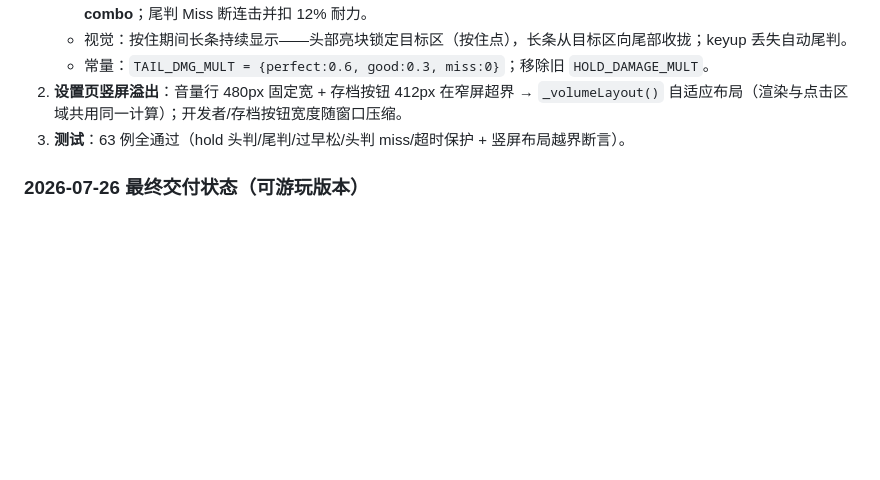
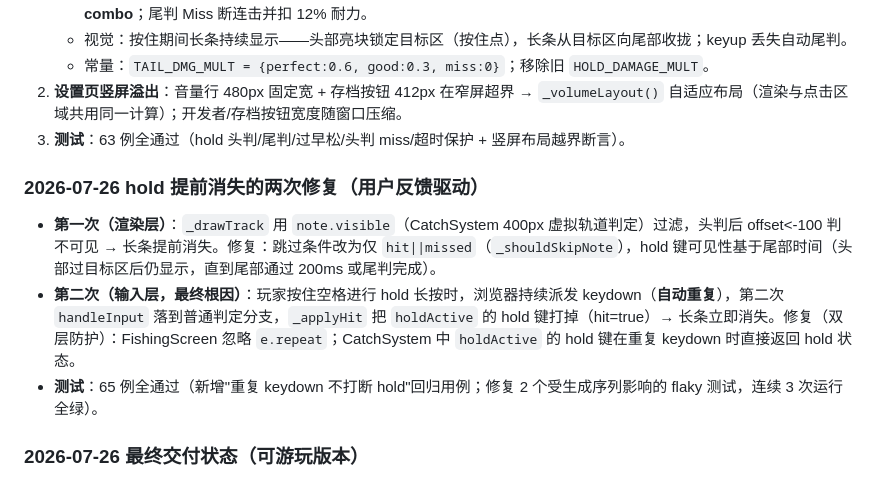
Before and after one commit to Shoufves/FishingFun, a Markdown page: AGENT_MEMORY.md, the part around the change. Rendered like a GitHub page; blank space fills up the shorter version.

Commit message:
[文档] 修改: AGENT_MEMORY 记录 hold 提前消失两次修复（渲染层+输入层）

```diff
--- a/AGENT_MEMORY.md
+++ b/AGENT_MEMORY.md
@@ -63,6 +63,12 @@
    - 常量：`TAIL_DMG_MULT = {perfect:0.6, good:0.3, miss:0}`；移除旧 `HOLD_DAMAGE_MULT`。
 2. **设置页竖屏溢出**：音量行 480px 固定宽 + 存档按钮 412px 在窄屏超界 → `_volumeLayout()` 自适应布局（渲染与点击区域共用同一计算）；开发者/存档按钮宽度随窗口压缩。
 3. **测试**：63 例全通过（hold 头判/尾判/过早松/头判 miss/超时保护 + 竖屏布局越界断言）。
+
+### 2026-07-26 hold 提前消失的两次修复（用户反馈驱动）
+
+- **第一次（渲染层）**：`_drawTrack` 用 `note.visible`（CatchSystem 400px 虚拟轨道判定）过滤，头判后 offset<-100 判不可见 → 长条提前消失。修复：跳过条件改为仅 `hit||missed`（`_shouldSkipNote`），hold 键可见性基于尾部时间（头部过目标区后仍显示，直到尾部通过 200ms 或尾判完成）。
+- **第二次（输入层，最终根因）**：玩家按住空格进行 hold 长按时，浏览器持续派发 keydown（**自动重复**），第二次 `handleInput` 落到普通判定分支，`_applyHit` 把 `holdActive` 的 hold 键打掉（hit=true）→ 长条立即消失。修复（双层防护）：FishingScreen 忽略 `e.repeat`；CatchSystem 中 `holdActive` 的 hold 键在重复 keydown 时直接返回 hold 状态。
+- **测试**：65 例全通过（新增"重复 keydown 不打断 hold"回归用例；修复 2 个受生成序列影响的 flaky 测试，连续 3 次运行全绿）。
 
 ### 2026-07-26 最终交付状态（可游玩版本）
 
```
